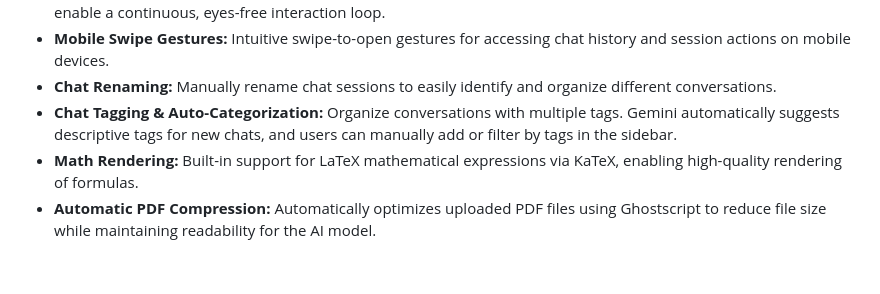
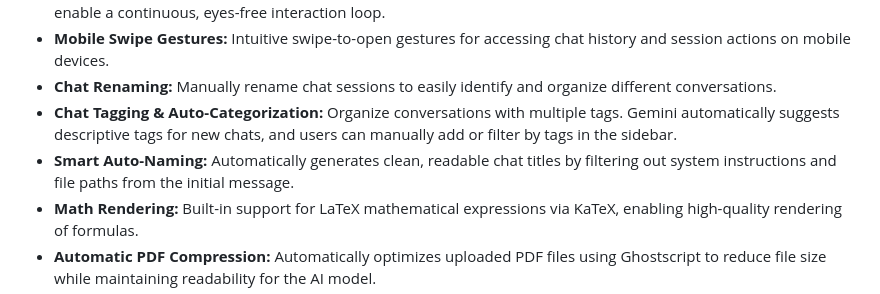
Before and after one commit to mc96107/gemini_web, a Markdown page: conductor/product.md, the part around the change. Drawn GitHub-style; blank space fills up the shorter version.

Commit message:
docs(conductor): Synchronize docs for track 'Improve auto chat naming'

```diff
--- a/conductor/product.md
+++ b/conductor/product.md
@@ -23,6 +23,7 @@ The Gemini Termux Agent is designed for:
 * **Mobile Swipe Gestures:** Intuitive swipe-to-open gestures for accessing chat history and session actions on mobile devices.
 * **Chat Renaming:** Manually rename chat sessions to easily identify and organize different conversations.
 * **Chat Tagging & Auto-Categorization:** Organize conversations with multiple tags. Gemini automatically suggests descriptive tags for new chats, and users can manually add or filter by tags in the sidebar.
+* **Smart Auto-Naming:** Automatically generates clean, readable chat titles by filtering out system instructions and file paths from the initial message.
 *   **Math Rendering:** Built-in support for LaTeX mathematical expressions via KaTeX, enabling high-quality rendering of formulas.
 *   **Automatic PDF Compression:** Automatically optimizes uploaded PDF files using Ghostscript to reduce file size while maintaining readability for the AI model.
 *   **Filename Sanitization:** Automatically sanitizes uploaded filenames to strict ASCII to ensure compatibility with downstream CLI tools and cross-platform environments.
```
